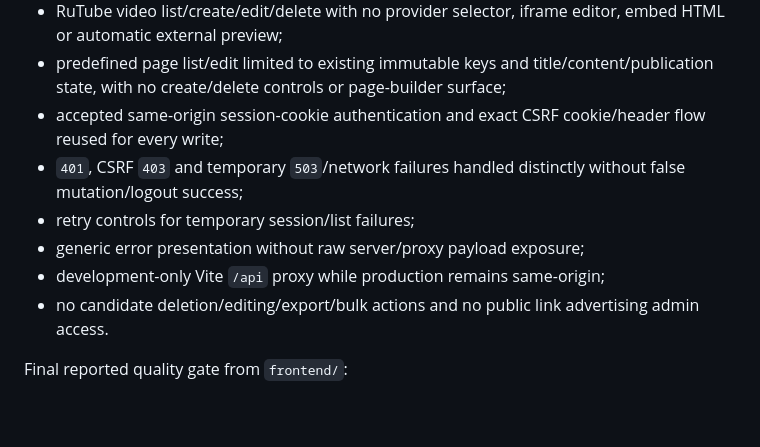
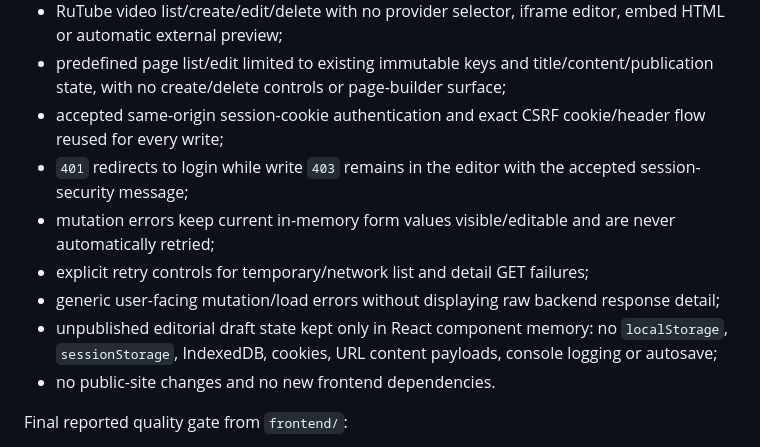
Before and after one commit to stalar78/astree3, a Markdown page: .plans/STAGE_4_BACKEND_PLAN.md, the part around the change. Drawn GitHub-style; blank space fills up the shorter version.

Commit message:
docs: preserve accepted content-admin notes

```diff
--- a/.plans/STAGE_4_BACKEND_PLAN.md
+++ b/.plans/STAGE_4_BACKEND_PLAN.md
@@ -244,11 +244,12 @@ Implemented:
 - RuTube video list/create/edit/delete with no provider selector, iframe editor, embed HTML or automatic external preview;
 - predefined page list/edit limited to existing immutable keys and title/content/publication state, with no create/delete controls or page-builder surface;
 - accepted same-origin session-cookie authentication and exact CSRF cookie/header flow reused for every write;
-- `401`, CSRF `403` and temporary `503`/network failures handled distinctly without false mutation/logout success;
-- retry controls for temporary session/list failures;
-- generic error presentation without raw server/proxy payload exposure;
-- development-only Vite `/api` proxy while production remains same-origin;
-- no candidate deletion/editing/export/bulk actions and no public link advertising admin access.
+- `401` redirects to login while write `403` remains in the editor with the accepted session-security message;
+- mutation errors keep current in-memory form values visible/editable and are never automatically retried;
+- explicit retry controls for temporary/network list and detail GET failures;
+- generic user-facing mutation/load errors without displaying raw backend response detail;
+- unpublished editorial draft state kept only in React component memory: no `localStorage`, `sessionStorage`, IndexedDB, cookies, URL content payloads, console logging or autosave;
+- no public-site changes and no new frontend dependencies.
 
 Final reported quality gate from `frontend/`:
 - `npm run typecheck` passed;
```
